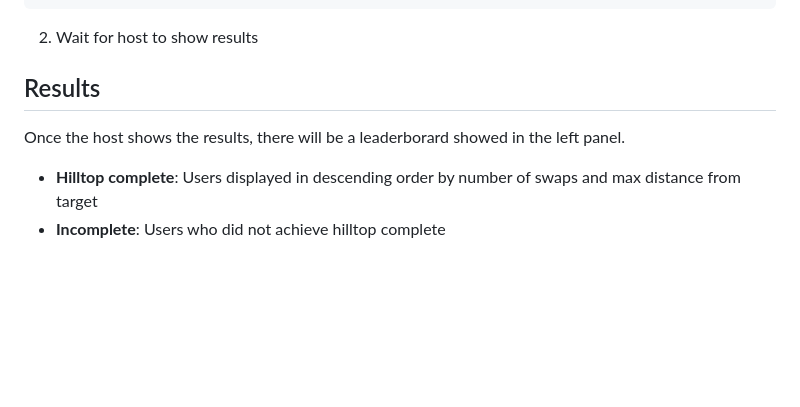
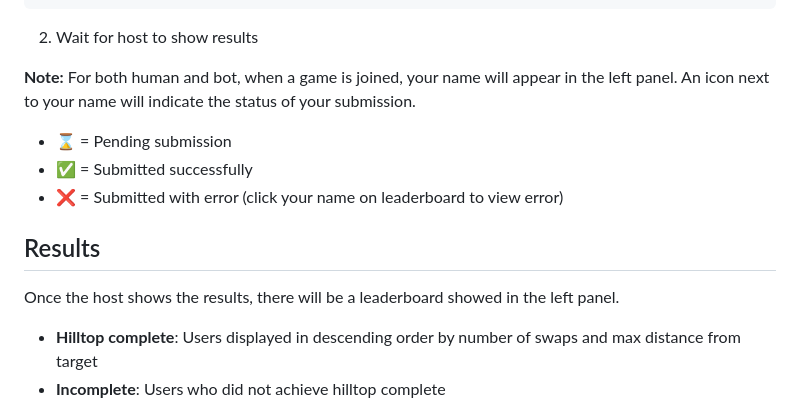
Before and after one commit to eparikh/hilltops, a Markdown page: README.md, the part around one of its changes. Rendered like a GitHub page; blank space fills up the shorter version.

Commit message:
Fix typos and enhance README instructions
Corrected typos and improved clarity in instructions.

````diff
--- a/README.md
+++ b/README.md
@@ -89,8 +91,15 @@ python3 bot_runner.py game_id
 ```
 2. Wait for host to show results
 
+
+**Note:** For both human and bot, when a game is joined, your name will appear in the left panel. An icon next to your name will indicate the status of your submission.
+- ⌛ = Pending submission
+- ✅ = Submitted successfully
+- ❌ = Submitted with error (click your name on leaderboard to view error)
+
+
 ## Results
-Once the host shows the results, there will be a leaderborard showed in the left panel.
+Once the host shows the results, there will be a leaderboard showed in the left panel.
 
 * **Hilltop complete**: Users displayed in descending order by number of swaps and max distance from target
 * **Incomplete**: Users who did not achieve hilltop complete
````
Also changed, not shown: other parts of README.md (+2 -0 lines).
